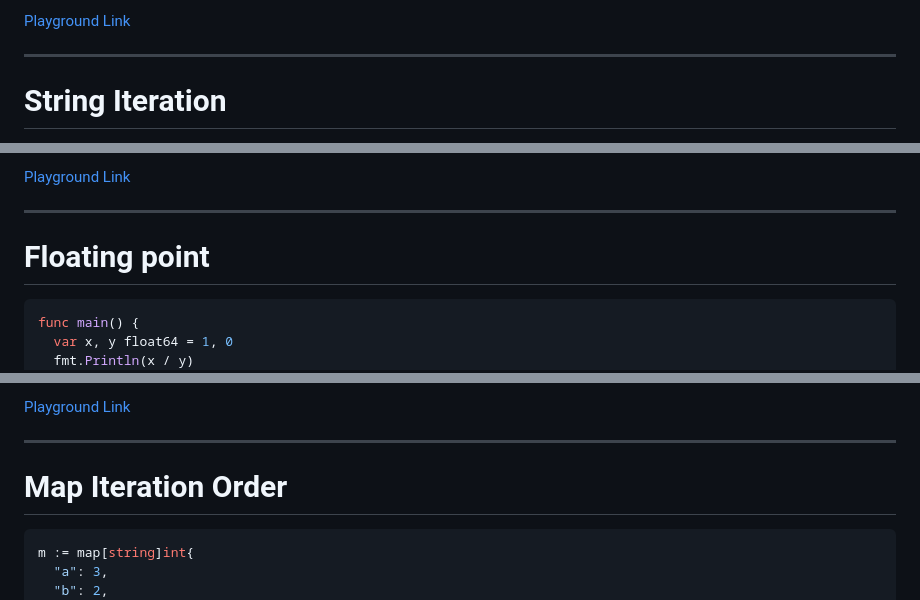
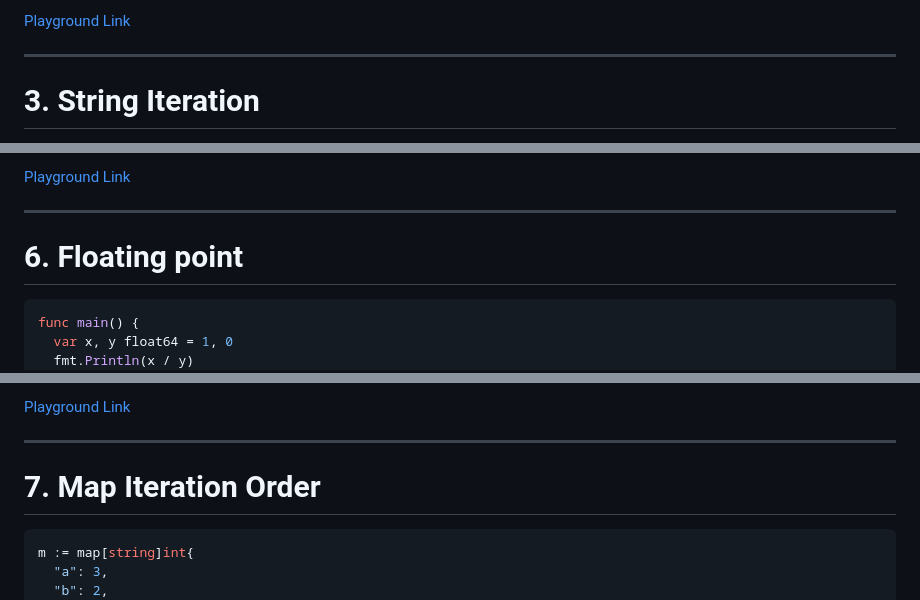
Before and after one commit to sahib/misc, a Markdown page: go-quiz/slides.md, 3 parts joined by grey strips. GitHub-like rendering.

```diff
--- a/go-quiz/slides.md
+++ b/go-quiz/slides.md
@@ -120,7 +120,7 @@ The range syntax is valid since Go 1.22, but I did not use `i` so it fails to co
 
 ----
 
-# String Iteration
+# 3. String Iteration
 
 <div class="columns">
 <div>
@@ -222,7 +220,7 @@ For int32 it's harder to visualize, but imagine it as (-2**31 + 2**31)
 
 -----
 
-# Floating point
+# 6. Floating point
 
 <div class="columns">
 <div>
@@ -256,7 +254,7 @@ Different to python by the way!
 
 ----
 
-# Map Iteration Order
+# 7. Map Iteration Order
 
 <div class="columns">
 <div>
```
Also changed, not shown: other parts of go-quiz/slides.md (+31 -31 lines).
